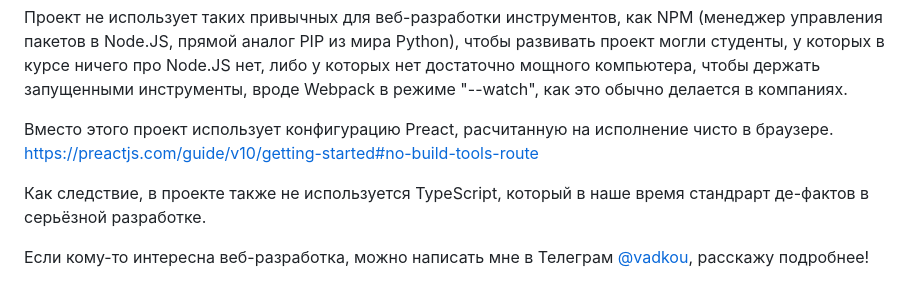
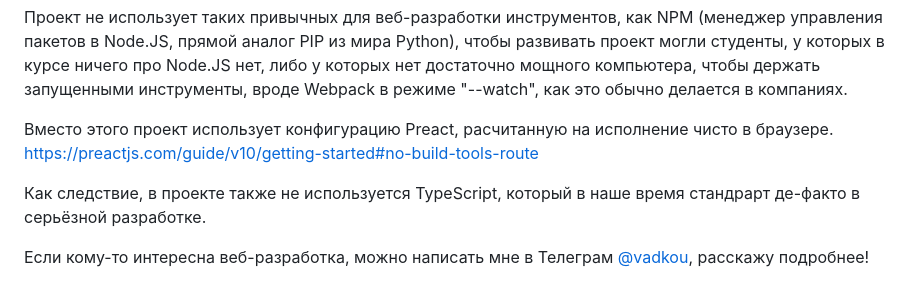
Before and after one commit to v4dkou/linguistics-career-ontology, a Markdown page: README.md, the part around the change. GitHub-like rendering.

```diff
--- a/README.md
+++ b/README.md
@@ -23,7 +23,7 @@
 Вместо этого проект использует конфигурацию Preact, расчитанную на исполнение чисто в браузере.
 https://preactjs.com/guide/v10/getting-started#no-build-tools-route
 
-Как следствие, в проекте также не используется TypeScript, который в наше время стандрарт де-фактов в серьёзной разработке.
+Как следствие, в проекте также не используется TypeScript, который в наше время стандрарт де-факто в серьёзной разработке.
 
 Если кому-то интересна веб-разработка, можно написать мне в Телеграм [@vadkou](https://t.me/vadkou), расскажу подробнее!
 
```
